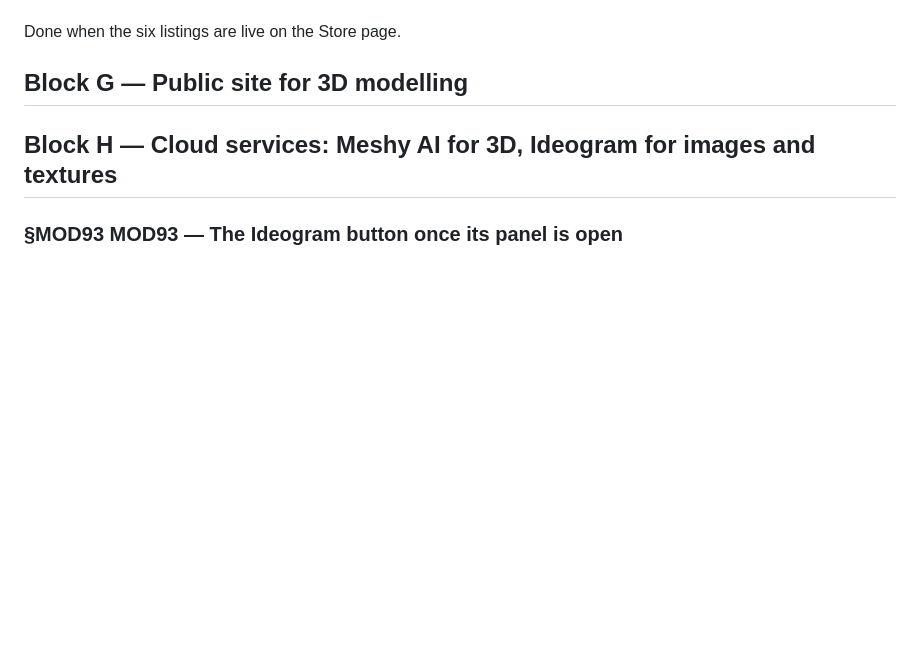
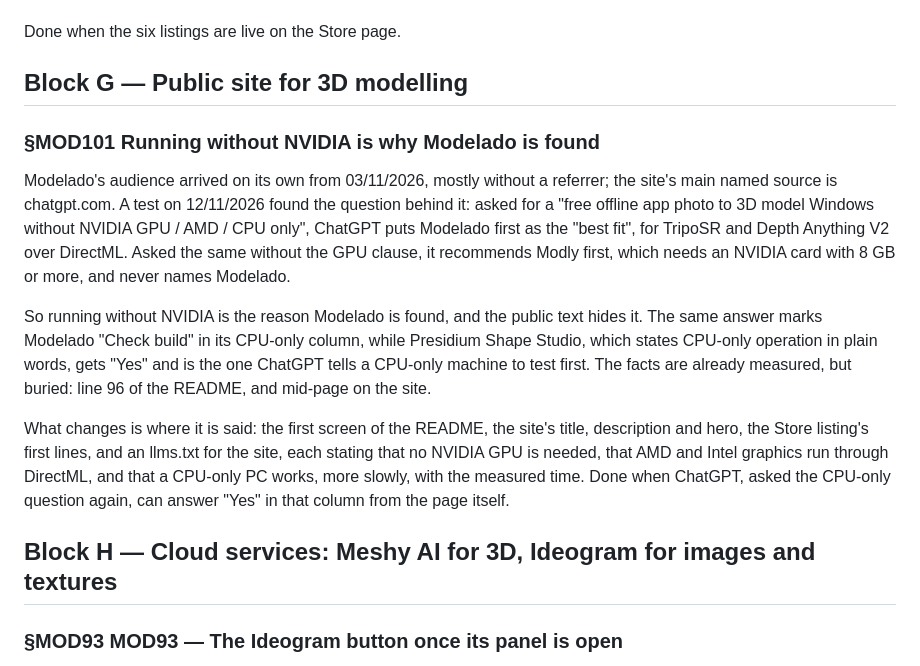
Before and after one commit to alegauss/modelado, a Markdown page: docs/IMPROVEMENTS.md, the part around the change. GitHub-like rendering; blank space fills up the shorter version.

Commit message:
docs(roadmap): file MOD101, say on every first screen that Modelado runs without NVIDIA
- document the importance of highlighting Modelado's compatibility with non-NVIDIA GPUs in key locations to improve user awareness and accessibility.
- update the README, site title, and Store listing to clearly state that Modelado runs on AMD, Intel, and CPU-only systems.
- ensure that the information about CPU-only operation is prominently displayed to enhance search engine ranking and user understanding.
- clarify the relationship between Modelado's visibility in search results and its GPU compatibility to better inform potential users.

```diff
--- a/docs/IMPROVEMENTS.md
+++ b/docs/IMPROVEMENTS.md
@@ -191,6 +191,28 @@ Done when the six listings are live on the Store page.
 
 ## Block G — Public site for 3D modelling
 
+### §MOD101 Running without NVIDIA is why Modelado is found
+
+Modelado's audience arrived on its own from 03/11/2026, mostly without a referrer; the
+site's main named source is chatgpt.com. A test on 12/11/2026 found the question behind
+it: asked for a "free offline app photo to 3D model Windows without NVIDIA GPU / AMD /
+CPU only", ChatGPT puts Modelado first as the "best fit", for TripoSR and Depth Anything
+V2 over DirectML. Asked the same without the GPU clause, it recommends Modly first,
+which needs an NVIDIA card with 8 GB or more, and never names Modelado.
+
+So running without NVIDIA is the reason Modelado is found, and the public text hides it.
+The same answer marks Modelado "Check build" in its CPU-only column, while Presidium
+Shape Studio, which states CPU-only operation in plain words, gets "Yes" and is the one
+ChatGPT tells a CPU-only machine to test first. The facts are already measured, but
+buried: line 96 of the README, and mid-page on the site.
+
+What changes is where it is said: the first screen of the README, the site's title,
+description and hero, the Store listing's first lines, and an llms.txt for the site,
+each stating that no NVIDIA GPU is needed, that AMD and Intel graphics run through
+DirectML, and that a CPU-only PC works, more slowly, with the measured time. Done when
+ChatGPT, asked the CPU-only question again, can answer "Yes" in that column from the
+page itself.
+
 ## Block H — Cloud services: Meshy AI for 3D, Ideogram for images and textures
 
 ### §MOD93 MOD93 — The Ideogram button once its panel is open
```
Also changed, not shown: docs/ROADMAP.md (+2 -0 lines).
